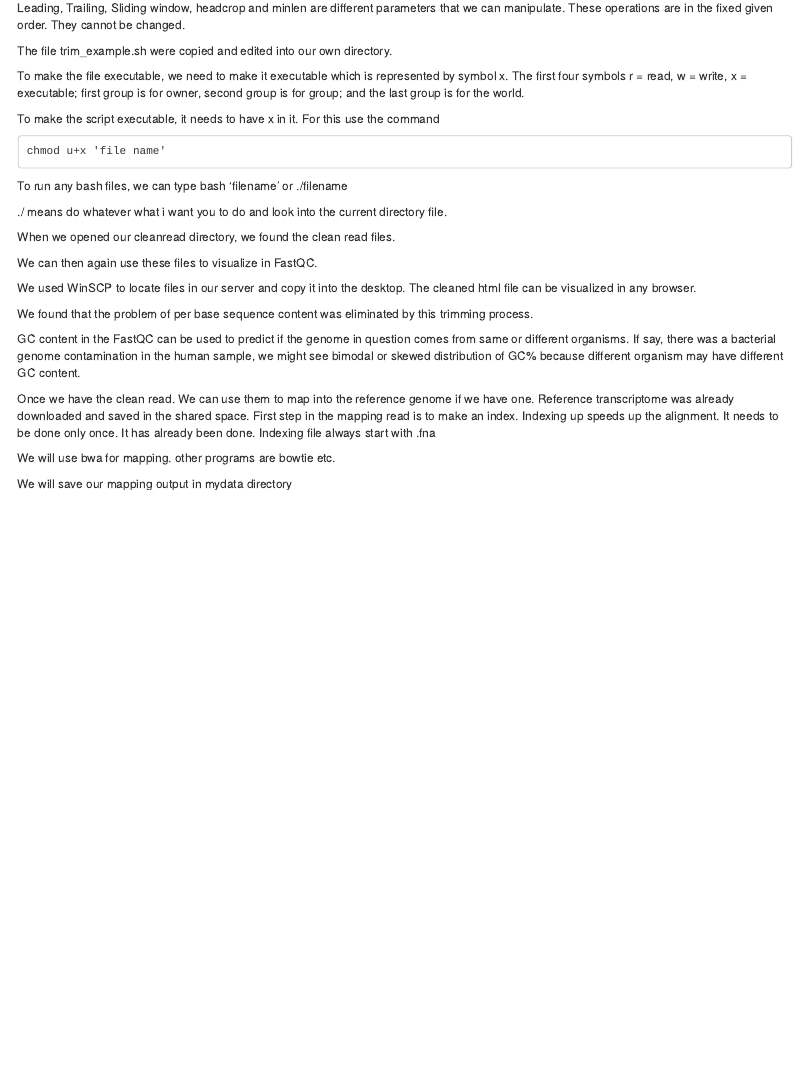
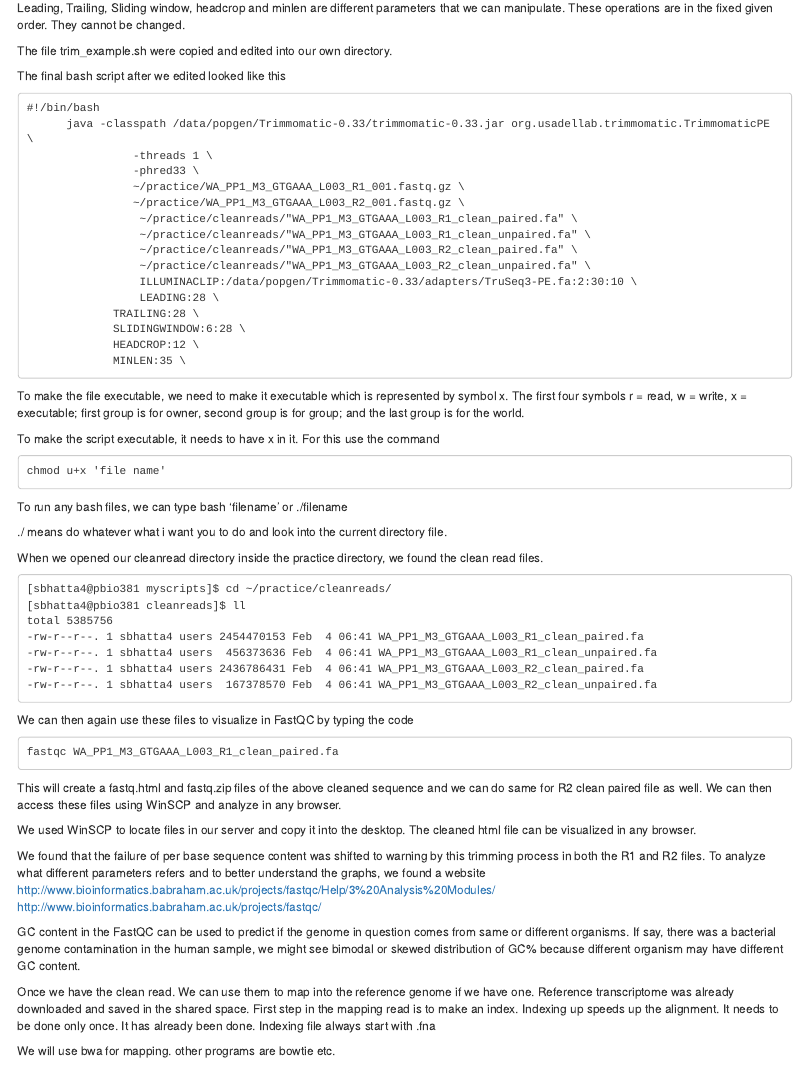
Before and after one commit to Surajuvm/Ecological-Genomics-Notebook, an R Markdown document (Template_online_notebook.Rmd): the page in a window 1100 px wide, from 3410 px down. Rendered offline with R 4.5, knitr and Pandoc, with nearby package versions.

Commit message:
Playing around with Trimmomatic

````diff
--- a/Template_online_notebook.Rmd
+++ b/Template_online_notebook.Rmd
@@ -429,6 +429,28 @@ These operations are in the fixed given order. They cannot be changed.
 
 The file trim_example.sh were copied and edited into our own directory.
 
+The final bash script after we edited looked like this
+
+```
+#!/bin/bash
+      java -classpath /data/popgen/Trimmomatic-0.33/trimmomatic-0.33.jar org.usadellab.trimmomatic.TrimmomaticPE \
+                -threads 1 \
+                -phred33 \
+                ~/practice/WA_PP1_M3_GTGAAA_L003_R1_001.fastq.gz \
+                ~/practice/WA_PP1_M3_GTGAAA_L003_R2_001.fastq.gz \
+                 ~/practice/cleanreads/"WA_PP1_M3_GTGAAA_L003_R1_clean_paired.fa" \
+                 ~/practice/cleanreads/"WA_PP1_M3_GTGAAA_L003_R1_clean_unpaired.fa" \
+                 ~/practice/cleanreads/"WA_PP1_M3_GTGAAA_L003_R2_clean_paired.fa" \
+                 ~/practice/cleanreads/"WA_PP1_M3_GTGAAA_L003_R2_clean_unpaired.fa" \
+                 ILLUMINACLIP:/data/popgen/Trimmomatic-0.33/adapters/TruSeq3-PE.fa:2:30:10 \
+                 LEADING:28 \
+             TRAILING:28 \
+             SLIDINGWINDOW:6:28 \
+             HEADCROP:12 \
+             MINLEN:35 \
+
+```
+
 To make the file executable, we need to make it executable which is represented by symbol x. The first four symbols r = read, w = write, x = executable; first group is for owner, second group is for group; and the last group is for the world.
 
 To make the script executable, it needs to have x in it. For this use the command
@@ -440,13 +462,34 @@ To run any bash files, we can type bash 'filename' or ./filename
 
 ./ means do whatever what i want you to do and look into the current directory file.
 
-When we opened our cleanread directory, we found the clean read files.
+When we opened our cleanread directory inside the practice directory, we found the clean read files.
 
-We can then again use these files to visualize in FastQC.
+```
+[sbhatta4@pbio381 myscripts]$ cd ~/practice/cleanreads/
+[sbhatta4@pbio381 cleanreads]$ ll
+total 5385756
+-rw-r--r--. 1 sbhatta4 users 2454470153 Feb  4 06:41 WA_PP1_M3_GTGAAA_L003_R1_clean_paired.fa
+-rw-r--r--. 1 sbhatta4 users  456373636 Feb  4 06:41 WA_PP1_M3_GTGAAA_L003_R1_clean_unpaired.fa
+-rw-r--r--. 1 sbhatta4 users 2436786431 Feb  4 06:41 WA_PP1_M3_GTGAAA_L003_R2_clean_paired.fa
+-rw-r--r--. 1 sbhatta4 users  167378570 Feb  4 06:41 WA_PP1_M3_GTGAAA_L003_R2_clean_unpaired.fa
+```
+We can then again use these files to visualize in FastQC by typing the code
+
+```
+fastqc WA_PP1_M3_GTGAAA_L003_R1_clean_paired.fa
+```
+This will create a fastq.html and fastq.zip files of the above cleaned sequence and we can do same for R2 clean paired file as well.
+We can then access these files using WinSCP and analyze in any browser.
 
 We used WinSCP to locate files in our server and copy it into the desktop. The cleaned html file can be visualized in any browser.
 
-We found that the problem of per base sequence content was eliminated by this trimming process.
+We found that the failure of per base sequence content was shifted to warning by this trimming process in both the R1 and R2 files.
+To analyze what different parameters refers and to better understand the graphs, we found a website
+http://www.bioinformatics.babraham.ac.uk/projects/fastqc/Help/3%20Analysis%20Modules/
+http://www.bioinformatics.babraham.ac.uk/projects/fastqc/
+
+
+
 
 GC content in the FastQC can be used to predict if the genome in question comes from same or different organisms. If say, there was a bacterial genome contamination in the human sample, we might see bimodal or skewed distribution of GC% because different organism may have different GC content.
 
````
